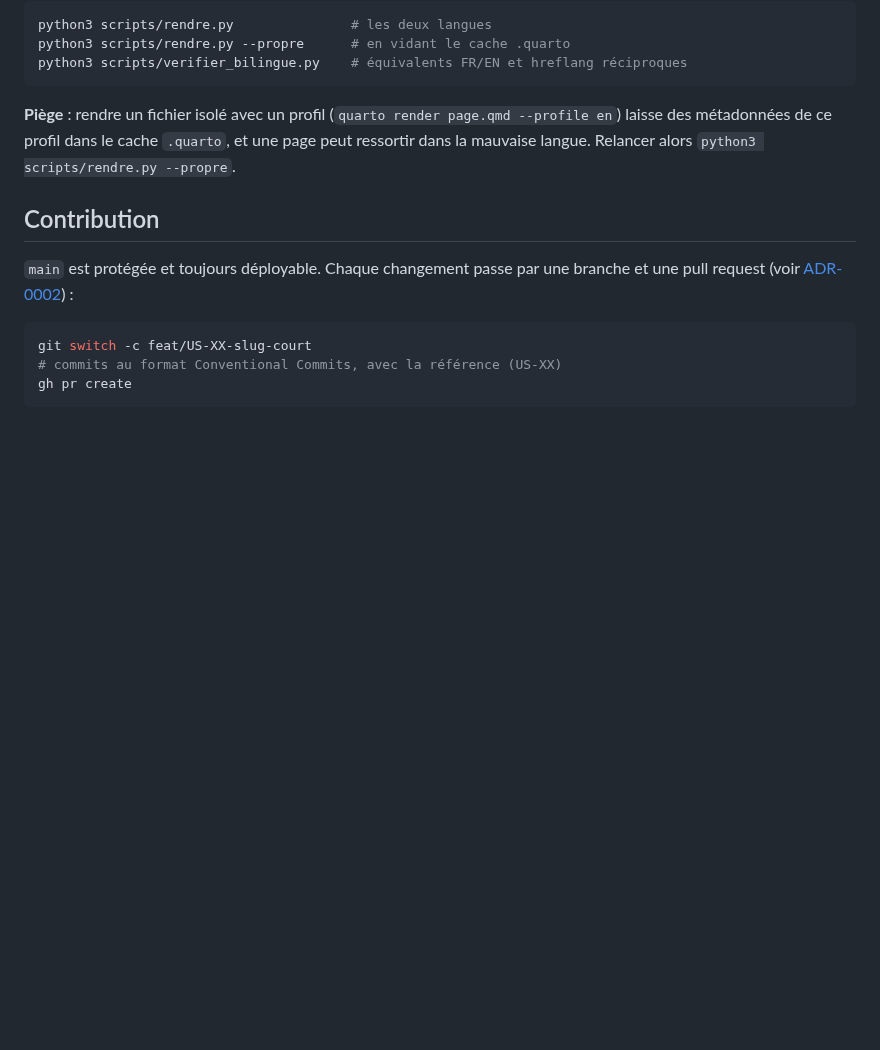
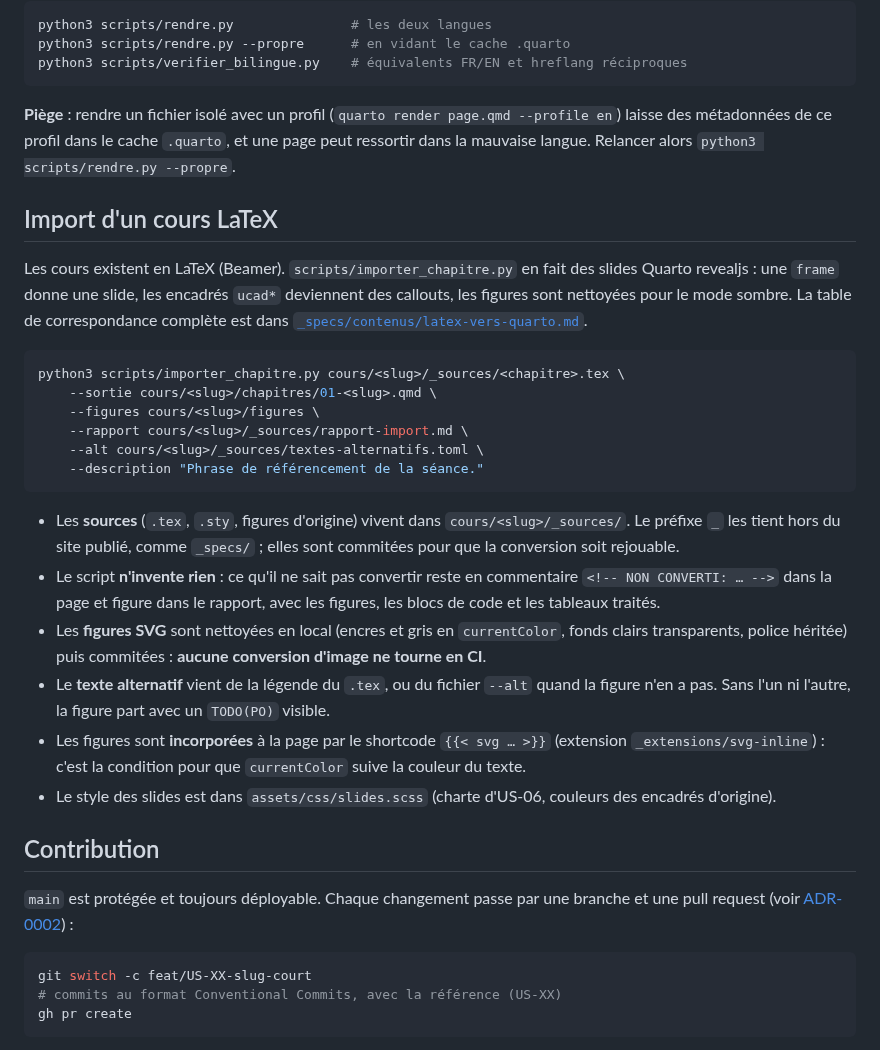
Before and after one commit to elbachir67/elbachir67.github.io, a Markdown page: README.md, the part around the change. Drawn GitHub-style; blank space fills up the shorter version.

Commit message:
docs(readme): documente l'import d'un cours LaTeX (US-15)
Co-Authored-By: Claude Opus 5 (1M context) <noreply@anthropic.com>

````diff
--- a/README.md
+++ b/README.md
@@ -218,6 +218,34 @@ python3 scripts/verifier_bilingue.py    # équivalents FR/EN et hreflang récipr
 métadonnées de ce profil dans le cache `.quarto`, et une page peut ressortir dans la mauvaise langue.
 Relancer alors `python3 scripts/rendre.py --propre`.
 
+## Import d'un cours LaTeX
+
+Les cours existent en LaTeX (Beamer). `scripts/importer_chapitre.py` en fait des slides Quarto revealjs :
+une `frame` donne une slide, les encadrés `ucad*` deviennent des callouts, les figures sont nettoyées pour
+le mode sombre. La table de correspondance complète est dans
+[`_specs/contenus/latex-vers-quarto.md`](_specs/contenus/latex-vers-quarto.md).
+
+```bash
+python3 scripts/importer_chapitre.py cours/<slug>/_sources/<chapitre>.tex \
+    --sortie cours/<slug>/chapitres/01-<slug>.qmd \
+    --figures cours/<slug>/figures \
+    --rapport cours/<slug>/_sources/rapport-import.md \
+    --alt cours/<slug>/_sources/textes-alternatifs.toml \
+    --description "Phrase de référencement de la séance."
+```
+
+- Les **sources** (`.tex`, `.sty`, figures d'origine) vivent dans `cours/<slug>/_sources/`. Le préfixe `_`
+  les tient hors du site publié, comme `_specs/` ; elles sont commitées pour que la conversion soit rejouable.
+- Le script **n'invente rien** : ce qu'il ne sait pas convertir reste en commentaire `<!-- NON CONVERTI: … -->`
+  dans la page et figure dans le rapport, avec les figures, les blocs de code et les tableaux traités.
+- Les **figures SVG** sont nettoyées en local (encres et gris en `currentColor`, fonds clairs transparents,
+  police héritée) puis commitées : **aucune conversion d'image ne tourne en CI**.
+- Le **texte alternatif** vient de la légende du `.tex`, ou du fichier `--alt` quand la figure n'en a pas.
+  Sans l'un ni l'autre, la figure part avec un `TODO(PO)` visible.
+- Les figures sont **incorporées** à la page par le shortcode `{{< svg … >}}` (extension
+  `_extensions/svg-inline`) : c'est la condition pour que `currentColor` suive la couleur du texte.
+- Le style des slides est dans `assets/css/slides.scss` (charte d'US-06, couleurs des encadrés d'origine).
+
 ## Contribution
 
 `main` est protégée et toujours déployable. Chaque changement passe par une branche
````
